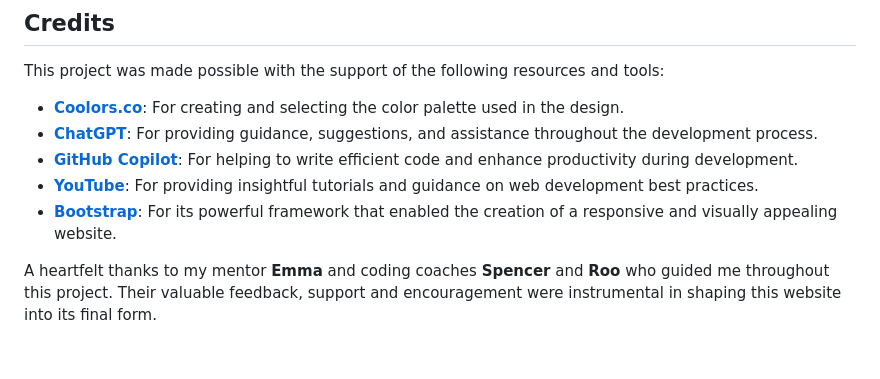
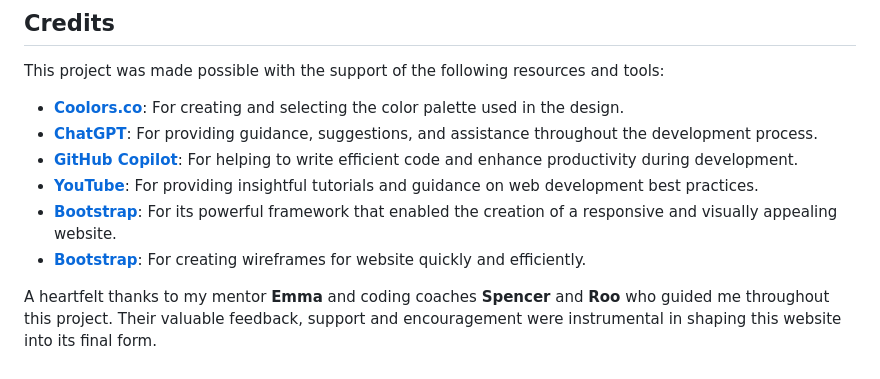
Before and after one commit to PrajaktaSarnaik/mind-matters-project, a Markdown page: README.md, the part around the change. Drawn GitHub-style.

Commit message:
Update balsamiq in credit section

```diff
--- a/README.md
+++ b/README.md
@@ -251,5 +251,6 @@ This project was made possible with the support of the following resources and t
 - **[GitHub Copilot](https://github.com/features/copilot)**: For helping to write efficient code and enhance productivity during development.
 - **[YouTube](https://www.youtube.com/)**: For providing insightful tutorials and guidance on web development best practices.
 - **[Bootstrap](https://getbootstrap.com/)**: For its powerful framework that enabled the creation of a responsive and visually appealing website.
+- **[Bootstrap](https://balsamiq.com/)**: For creating wireframes for website quickly and efficiently.
 
 A heartfelt thanks to my mentor **Emma** and coding coaches **Spencer** and **Roo** who guided me throughout this project. Their valuable feedback, support and encouragement were instrumental in shaping this website into its final form.
```
